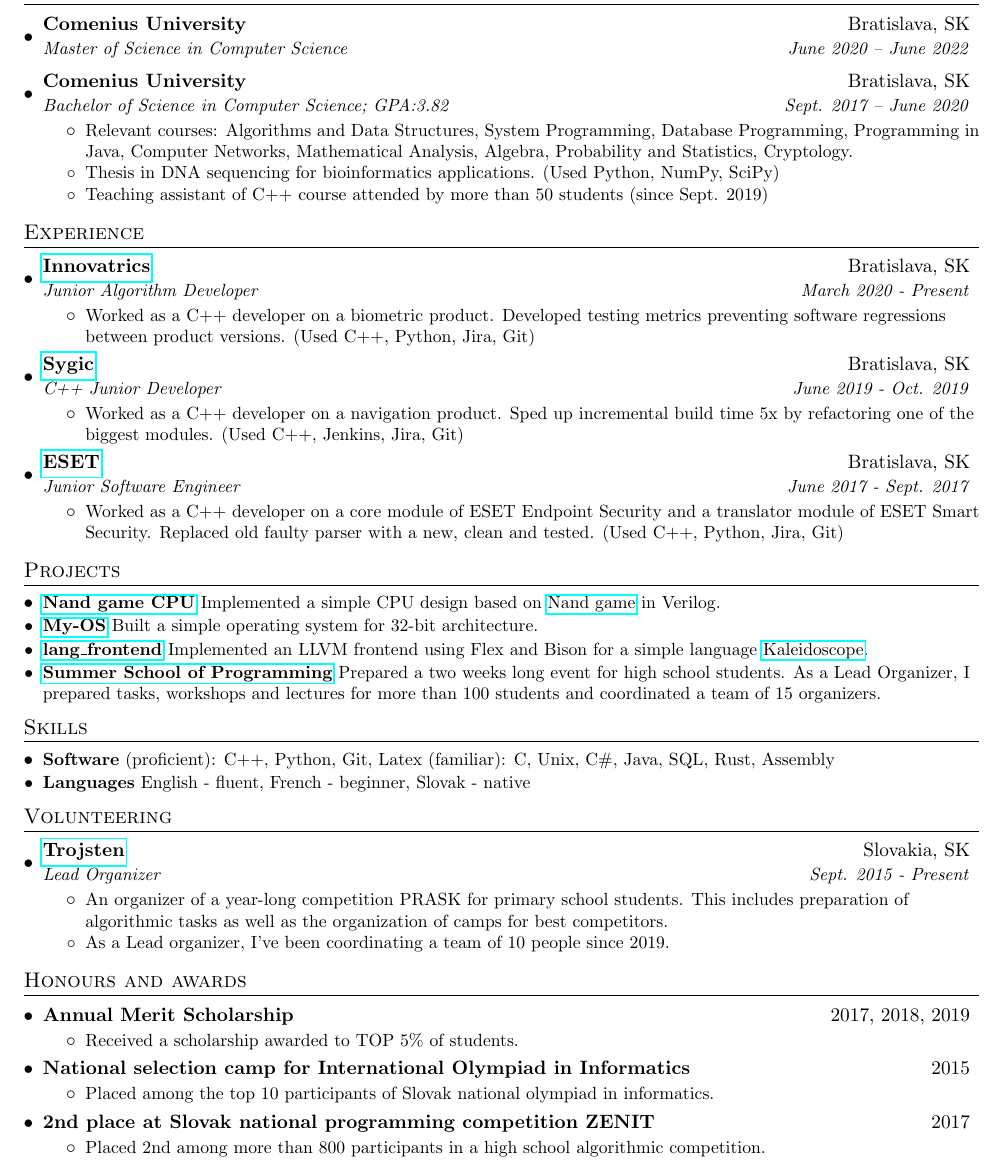
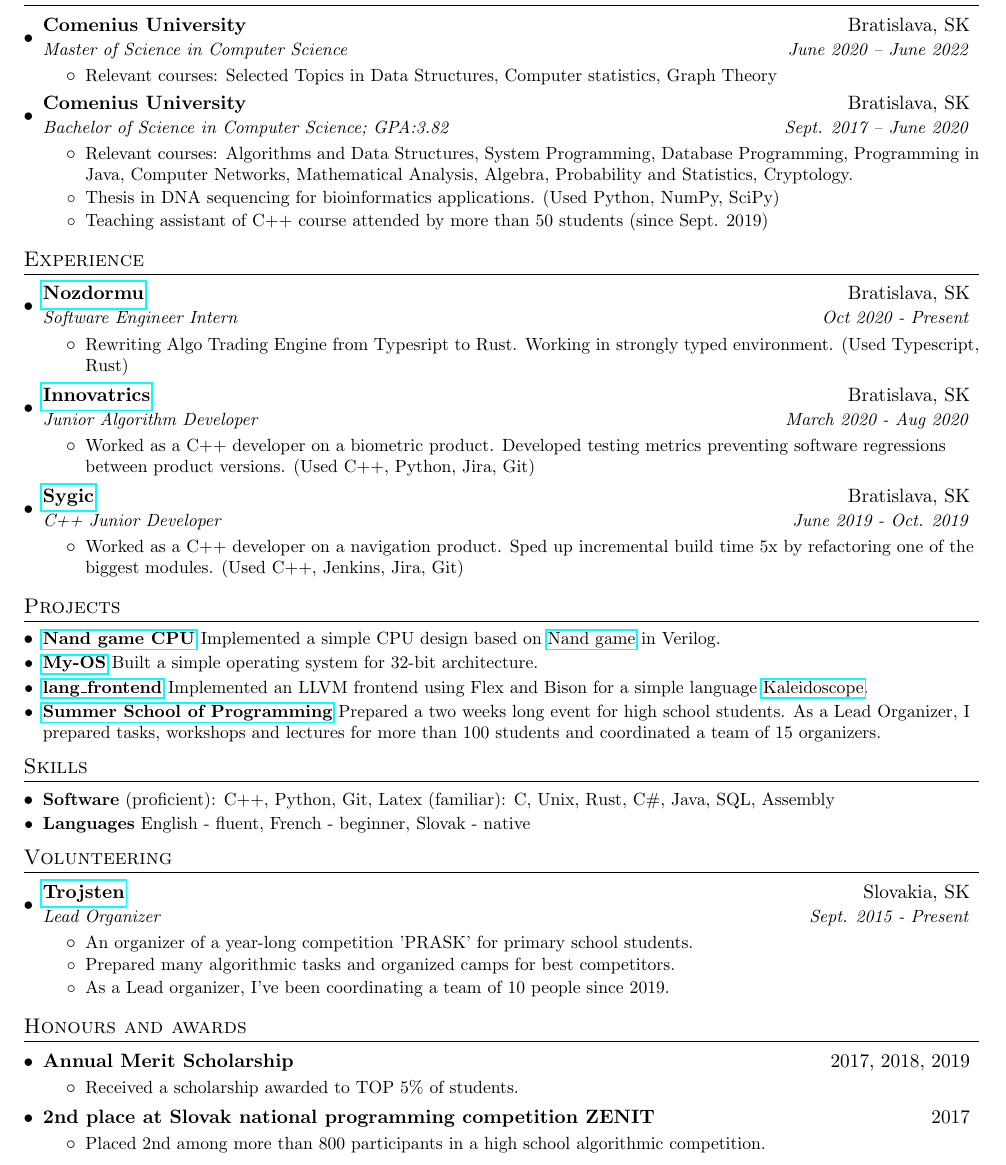
Before and after one commit to Aj0SK/cv, a LaTeX CV (andrej_korman_resume.tex): part of the page, cut so that both start at the same text. Compiled offline with pdfLaTeX.

Commit message:
Add Nozdormu

```diff
--- a/andrej_korman_resume.tex
+++ b/andrej_korman_resume.tex
@@ -94,6 +94,10 @@
     \resumeSubheading
       {Comenius University}{Bratislava, SK}
        {Master of Science in Computer Science} {June 2020 -- June 2022}
+	\resumeItemListStart
+	 \resumeItem{}
+	   {Relevant courses: Selected Topics in Data Structures, Computer statistics, Graph Theory}
+	\resumeItemListEnd
     \resumeSubheading
       {Comenius University}{Bratislava, SK}
       {Bachelor of Science in Computer Science; GPA:3.82}{Sept. 2017 -- June 2020}
@@ -113,8 +117,16 @@
   \resumeSubHeadingListStart
 
     \resumeSubheading
+      {\href{https://nozdormu.eu/}{Nozdormu}}{Bratislava, SK}
+      {Software Engineer Intern}{Oct 2020 - Present}
+      \resumeItemListStart
+        \resumeItem{}
+          {Rewriting Algo Trading Engine from Typesript to Rust. Working in strongly typed environment. (Used Typescript, Rust)}
+      \resumeItemListEnd
+
+    \resumeSubheading
       {\href{https://www.innovatrics.com/}{Innovatrics}}{Bratislava, SK}
-      {Junior Algorithm Developer}{March 2020 - Present}
+      {Junior Algorithm Developer}{March 2020 - Aug 2020}
       \resumeItemListStart
         \resumeItem{}
           {Worked as a C++ developer on a biometric product. Developed testing metrics preventing software regressions between product versions. (Used C++, Python, Jira, Git)}
@@ -128,13 +140,13 @@
           {Worked as a C++ developer on a navigation product. Sped up incremental build time 5x by refactoring one of the biggest modules. (Used C++, Jenkins, Jira, Git)}
       \resumeItemListEnd
 
-    \resumeSubheading
-      {\href{https://www.eset.com/int/about/}{ESET}}{Bratislava, SK}
-      {Junior Software Engineer}{June 2017 - Sept. 2017}
-      \resumeItemListStart
-        \resumeItem{}
-          {Worked as a C++ developer on a core module of ESET Endpoint Security and a translator module of ESET Smart Security. Replaced old faulty parser with a new, clean and tested. (Used C++, Python, Jira, Git)}
-      \resumeItemListEnd
+%    \resumeSubheading
+%      {\href{https://www.eset.com/int/about/}{ESET}}{Bratislava, SK}
+%      {Junior Software Engineer}{June 2017 - Sept. 2017}
+%      \resumeItemListStart
+%        \resumeItem{}
+%          {Worked as a C++ developer on a core module of ESET Endpoint Security and a translator module of ESET Smart Security. Replaced old faulty parser with a new, clean and tested. (Used C++, Python, Jira, Git)}
+%      \resumeItemListEnd
 
   \resumeSubHeadingListEnd
 
@@ -158,7 +170,7 @@
 \section{Skills}
   \resumeSubHeadingListStart
     \resumeSubItem{Software}
-      { (proficient): C++, Python, Git, Latex (familiar): C, Unix, C\#, Java, SQL, Rust, Assembly}
+      { (proficient): C++, Python, Git, Latex (familiar): C, Unix, Rust, C\#, Java, SQL, Assembly}
     \resumeSubItem{Languages}
       { English - fluent, French - beginner, Slovak - native}
   \resumeSubHeadingListEnd
@@ -171,8 +183,10 @@
       {Lead Organizer}{Sept. 2015 - Present}
       \resumeItemListStart
         \resumeItem{}
-          {An organizer of a year-long competition PRASK for primary school students. This includes preparation of algorithmic tasks as well as the organization of camps for best competitors.}
-          \resumeItem{}
+          {An organizer of a year-long competition 'PRASK' for primary school students.}
+	\resumeItem{}
+	  {Prepared many algorithmic tasks and organized camps for best competitors.}
+        \resumeItem{}
           {As a Lead organizer, I've been coordinating a team of 10 people since 2019.}
       \resumeItemListEnd
   \resumeSubHeadingListEnd
@@ -186,13 +200,13 @@
         \resumeItem{}
           {Received a scholarship awarded to TOP 5\% of students.}
       \resumeItemListEnd
-    \resumeSubheadingMY
-      {National selection camp for International Olympiad in Informatics}{2015}
-      {}{}
-      \resumeItemListStart
-        \resumeItem{}
-          {Placed among the top 10 participants of Slovak national olympiad in informatics.}
-      \resumeItemListEnd
+%    \resumeSubheadingMY
+%      {National selection camp for International Olympiad in Informatics}{2015}
+%      {}{}
+%      \resumeItemListStart
+%        \resumeItem{}
+%          {Placed among the top 10 participants of Slovak national olympiad in informatics.}
+%      \resumeItemListEnd
      \resumeSubheadingMY
       {2nd place at Slovak national programming competition ZENIT}{2017}
       {}{}
```
